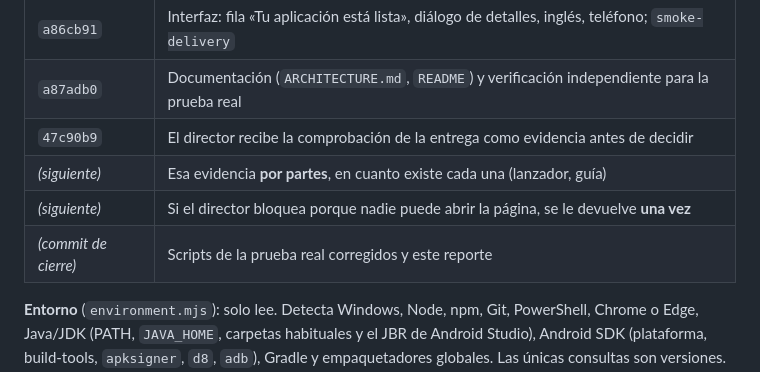
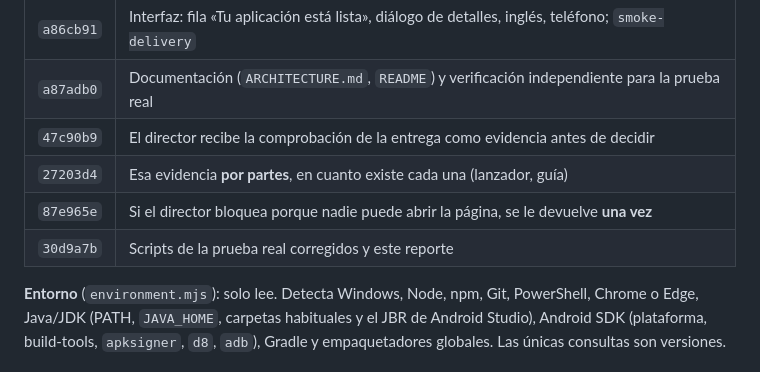
Before and after one commit to gocellularfix-a11y/automata, a Markdown page: P4_DELIVERY_REPORT.md, the part around the change. Drawn GitHub-style.

Commit message:
docs: hashes de los commits en el reporte de P4
Co-Authored-By: Claude Sonnet 5.5 <noreply@anthropic.com>

```diff
--- a/P4_DELIVERY_REPORT.md
+++ b/P4_DELIVERY_REPORT.md
@@ -45,9 +45,9 @@ Fecha: 28 oct 2026 · Rama: `feature/p3-idea-to-project` (sobre `70670a0`) · **
 | `a86cb91` | Interfaz: fila «Tu aplicación está lista», diálogo de detalles, inglés, teléfono; `smoke-delivery` |
 | `a87adb0` | Documentación (`ARCHITECTURE.md`, `README`) y verificación independiente para la prueba real |
 | `47c90b9` | El director recibe la comprobación de la entrega como evidencia antes de decidir |
-| *(siguiente)* | Esa evidencia **por partes**, en cuanto existe cada una (lanzador, guía) |
-| *(siguiente)* | Si el director bloquea porque nadie puede abrir la página, se le devuelve **una vez** |
-| *(commit de cierre)* | Scripts de la prueba real corregidos y este reporte |
+| `27203d4` | Esa evidencia **por partes**, en cuanto existe cada una (lanzador, guía) |
+| `87e965e` | Si el director bloquea porque nadie puede abrir la página, se le devuelve **una vez** |
+| `30d9a7b` | Scripts de la prueba real corregidos y este reporte |
 
 **Entorno** (`environment.mjs`): solo lee. Detecta Windows, Node, npm, Git, PowerShell, Chrome o Edge, Java/JDK (PATH, `JAVA_HOME`, carpetas habituales y el JBR de Android Studio), Android SDK (plataforma, build-tools, `apksigner`, `d8`, `adb`), Gradle y empaquetadores globales. Las únicas consultas son versiones. `VERIFIED_TARGETS = ["web"]` separa «hay herramientas» de «Automata entrega y comprueba esto»; el director recibe ese texto al proponer. Resultado real en esta PC:
 
```
